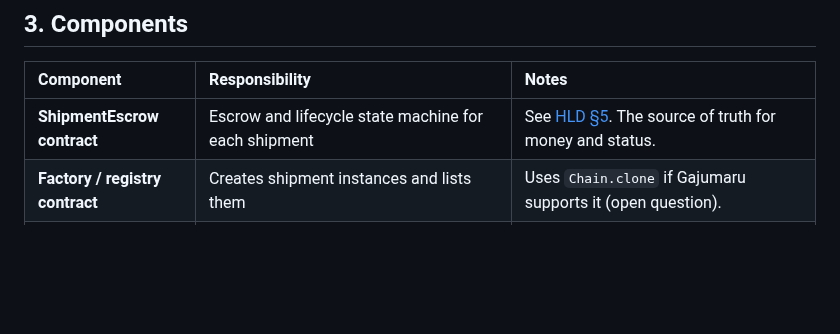
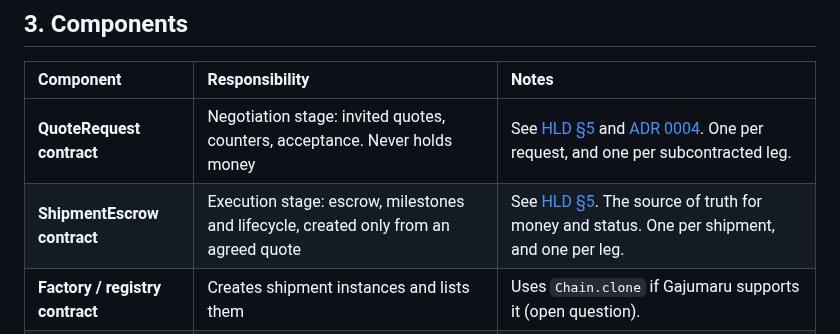
Before and after one commit to shanepreater/gajufreight, a Markdown page: docs/architecture-blueprint.md, the part around the change. Drawn GitHub-style; blank space fills up the shorter version.

Commit message:
docs: add QuoteRequest to the architecture and phase 1 scope

```diff
--- a/docs/architecture-blueprint.md
+++ b/docs/architecture-blueprint.md
@@ -51,7 +51,8 @@ The off-chain side never holds user keys. Every value-moving action is signed by
 
 | Component | Responsibility | Notes |
 | :--- | :--- | :--- |
-| **ShipmentEscrow contract** | Escrow and lifecycle state machine for each shipment | See [HLD §5](hld.md#5-contract-sketch-sophia). The source of truth for money and status. |
+| **QuoteRequest contract** | Negotiation stage: invited quotes, counters, acceptance. Never holds money | See [HLD §5](hld.md#5-contract-sketch-sophia) and [ADR 0004](adr/0004-staged-contracts.md). One per request, and one per subcontracted leg. |
+| **ShipmentEscrow contract** | Execution stage: escrow, milestones and lifecycle, created only from an agreed quote | See [HLD §5](hld.md#5-contract-sketch-sophia). The source of truth for money and status. One per shipment, and one per leg. |
 | **Factory / registry contract** | Creates shipment instances and lists them | Uses `Chain.clone` if Gajumaru supports it (open question). |
 | **GajuFreight API** | Booking, building unsigned transactions as GRIDS payloads, evidence ingest | Stateless. Never signs on behalf of users. |
 | **Evidence store** | Keeps raw documents, photos and telemetry | Content-addressed. The hash goes on-chain via `add_checkpoint`. |
```
Also changed, not shown: docs/dev-approach.md (+2 -2 lines).
